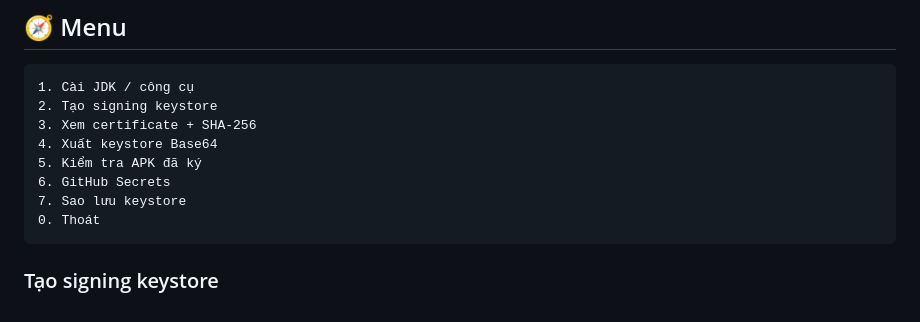
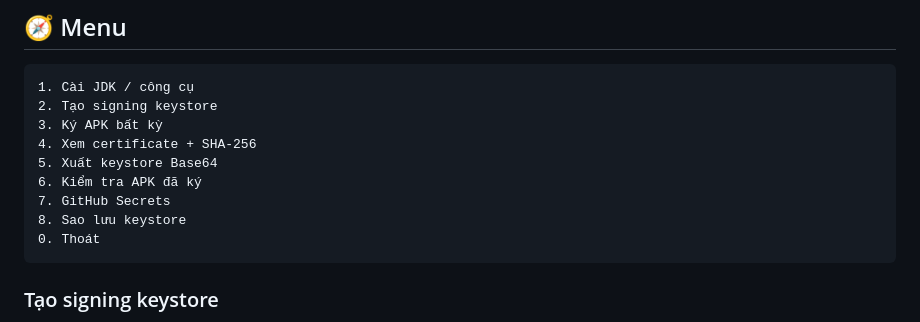
Before and after one commit to khahdihdz/apksign, a Markdown page: README.md, the part around one of its changes. Drawn GitHub-style.

````diff
--- a/README.md
+++ b/README.md
@@ -39,11 +39,12 @@ chmod +x apksign
 ```text
 1. Cài JDK / công cụ
 2. Tạo signing keystore
-3. Xem certificate + SHA-256
-4. Xuất keystore Base64
-5. Kiểm tra APK đã ký
-6. GitHub Secrets
-7. Sao lưu keystore
+3. Ký APK bất kỳ
+4. Xem certificate + SHA-256
+5. Xuất keystore Base64
+6. Kiểm tra APK đã ký
+7. GitHub Secrets
+8. Sao lưu keystore
 0. Thoát
 ```
 
````
Also changed, not shown: other parts of README.md (+32 -0 lines).
